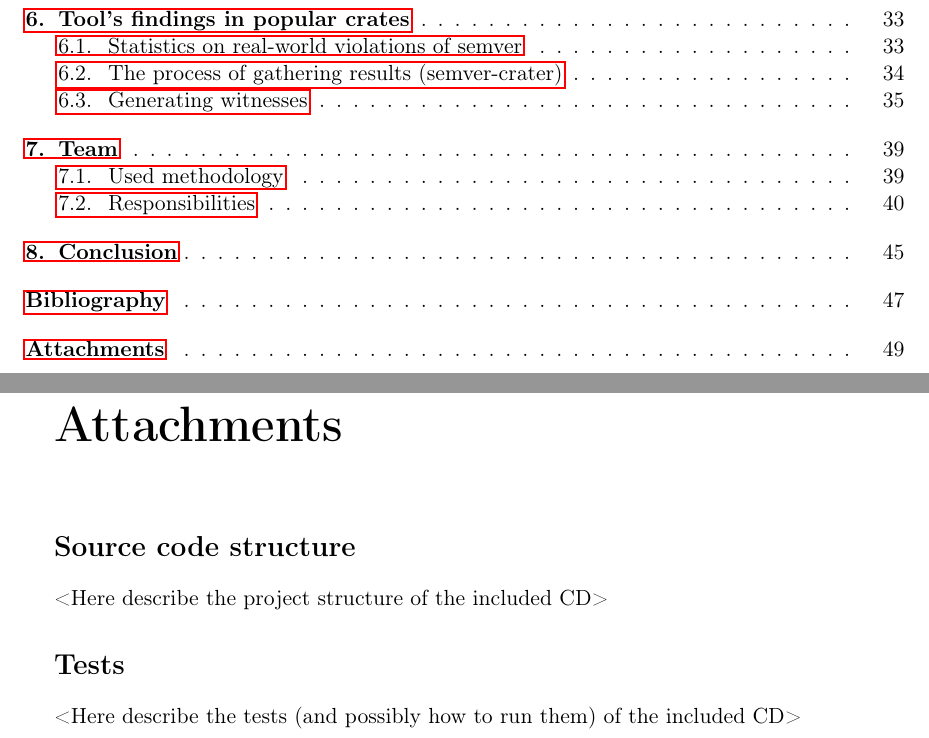
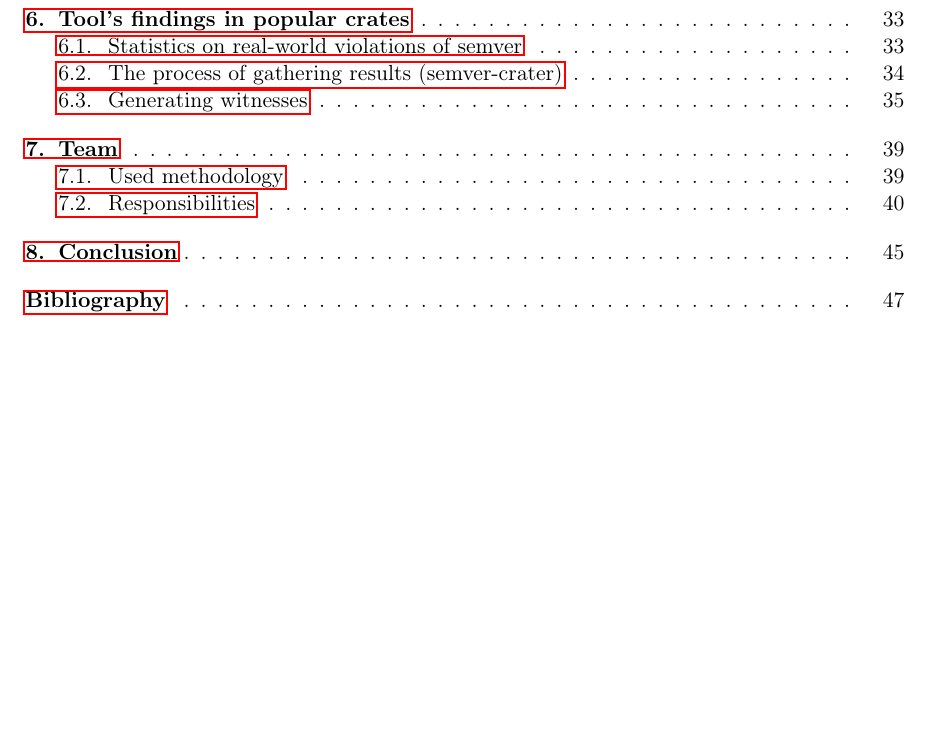
Before and after one commit to tonowak/bachelors-thesis, a LaTeX thesis (thesis-en.tex): two parts of pages 6 and 51 of 51 before the commit and part of page 6 of 50 after it, the two joined at a grey line, cut so that both start at the same text, the shorter picture padded with empty space. Compiled offline with pdfLaTeX.

Commit message:
remove attachments

```diff
--- a/thesis-en.tex
+++ b/thesis-en.tex
@@ -1734,22 +1734,6 @@ to already see it making such an~impact, hoping to soon allow everyone to be fea
 \end{thebibliography}
 
 
-%%%%%%%%%%%%%%%%%%%%%%%%%%%%%%%%%%%%%%%
-%             Attachments             %
-%%%%%%%%%%%%%%%%%%%%%%%%%%%%%%%%%%%%%%%
-
-\chapter*{Attachments}
-\addcontentsline{toc}{chapter}{Attachments}
-
-\section*{Source code structure}
-
-<Here describe the project structure of the included CD>
-
-
-\section*{Tests}
-
-<Here describe the tests (and possibly how to run them) of the included CD>
-
 \end{document}
 
 
```
